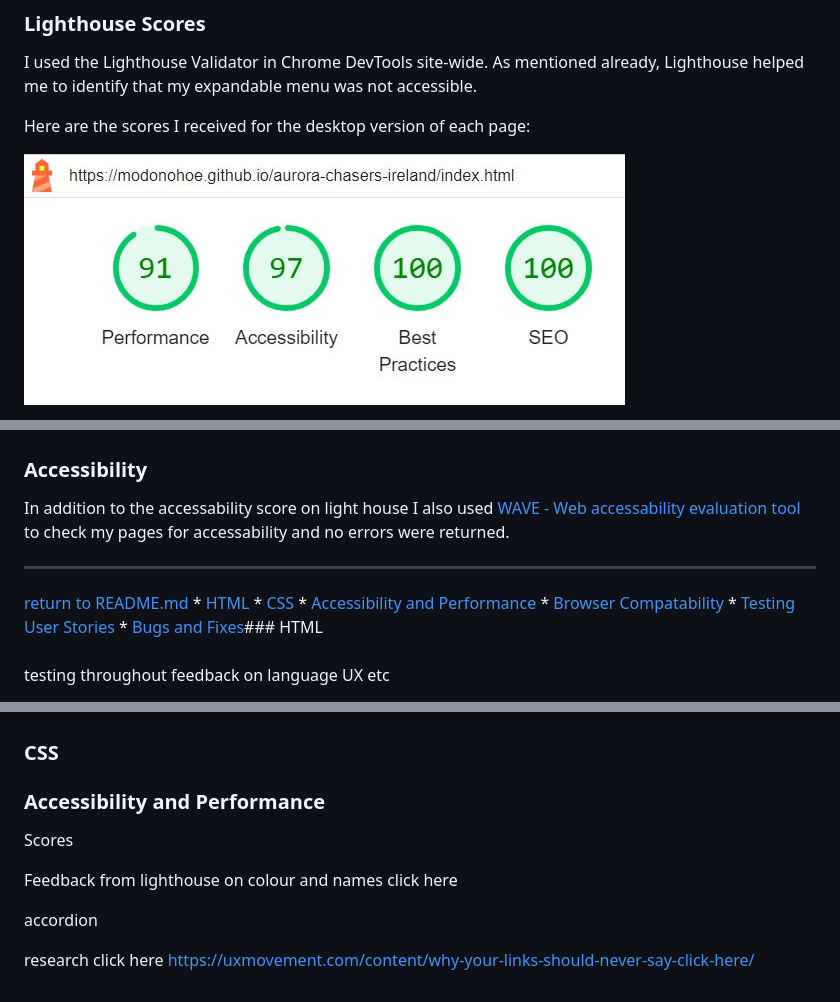
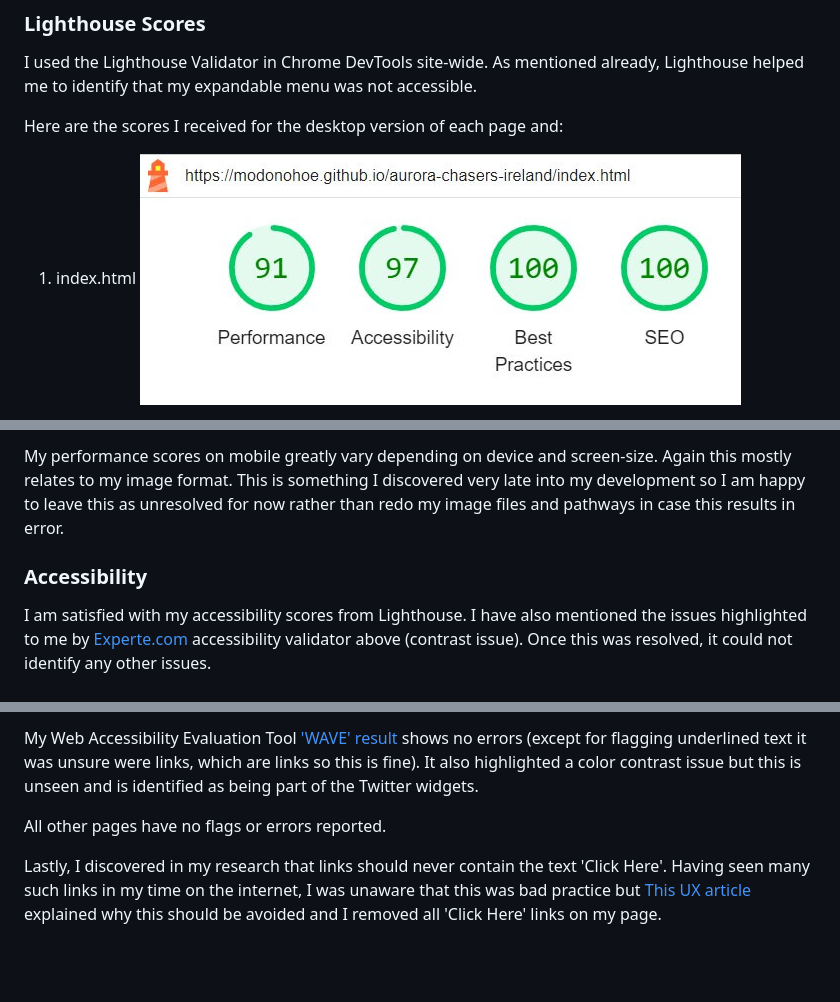
Before and after one commit to modonohoe/aurora-chasers-ireland, a Markdown page: TESTING.md, 3 parts joined by grey strips. Rendered like a GitHub page; blank space fills up the shorter version.

```diff
--- a/TESTING.md
+++ b/TESTING.md
@@ -192,7 +190,8 @@ The W3C CSS Validation Service: [W3C CSS](https://jigsaw.w3.org/css-validator/)
 
 I used the Lighthouse Validator in Chrome DevTools site-wide. As mentioned already, Lighthouse helped me to identify that my expandable menu was not accessible.
 
-Here are the scores I received for the desktop version of each page:
+Here are the scores I received for the desktop version of each page and:
 
-![](assets/images/testing_imgs/lighthouse-index.jpg)
+1. index.html
+    ![lighthouse score for index](assets/images/testing_imgs/lighthouse-index.jpg)
 
@@ -207,19 +210,7 @@ Here are the scores I received for the desktop version of each page:
 
-
-
-
+My performance scores on mobile greatly vary depending on device and screen-size. Again this mostly relates to my image format. This is something I discovered very late into my development so I am happy to leave this as unresolved for now rather than redo my image files and pathways in case this results in error.
 
 ### **Accessibility**
-In addition to the accessability score on light house I also used [WAVE - Web accessability evaluation tool](https://wave.webaim.org/) to check my pages for accessability and no errors were returned.
-***
-[return to README.md](README.md)    * [HTML](#html)
-    * [CSS](#css)
-    * [Accessibility and Performance](#accessibility-and-performance)
-    * [Browser Compatability](#browser-compatability)
-    * [Testing User Stories](#testing-user-stories)
-    * [Bugs and Fixes](#bugs-and-fixes)### HTML
 
-###
-testing throughout
-feedback on language UX etc
+I am satisfied with my accessibility scores from Lighthouse. I have also mentioned the issues highlighted to me by [Experte.com](https://www.experte.com/accessibility) accessibility validator above (contrast issue). Once this was resolved, it could not identify any other issues.
 
@@ -227,17 +218,6 @@ e.g. success
 
+My Web Accessibility Evaluation Tool ['WAVE' result](https://wave.webaim.org/report#/https://modonohoe.github.io/aurora-chasers-ireland) shows no errors (except for flagging underlined text it was unsure were links, which are links so this is fine). It also highlighted a color contrast issue but this is unseen and is identified as being part of the Twitter widgets.
 
-### CSS
-### Accessibility and Performance
+All other pages have no flags or errors reported.
 
-Scores
-
-Feedback from lighthouse on colour and names
-click here
-
-accordion
-
-
-
-
-
-research click here https://uxmovement.com/content/why-your-links-should-never-say-click-here/
+Lastly, I discovered in my research that links should never contain the text 'Click Here'. Having seen many such links in my time on the internet, I was unaware that this was bad practice but [This UX article](https://uxmovement.com/content/why-your-links-should-never-say-click-here/) explained why this should be avoided and I removed all 'Click Here' links on my page.
```
Also changed, not shown: other parts of TESTING.md (+9 -7 lines).
